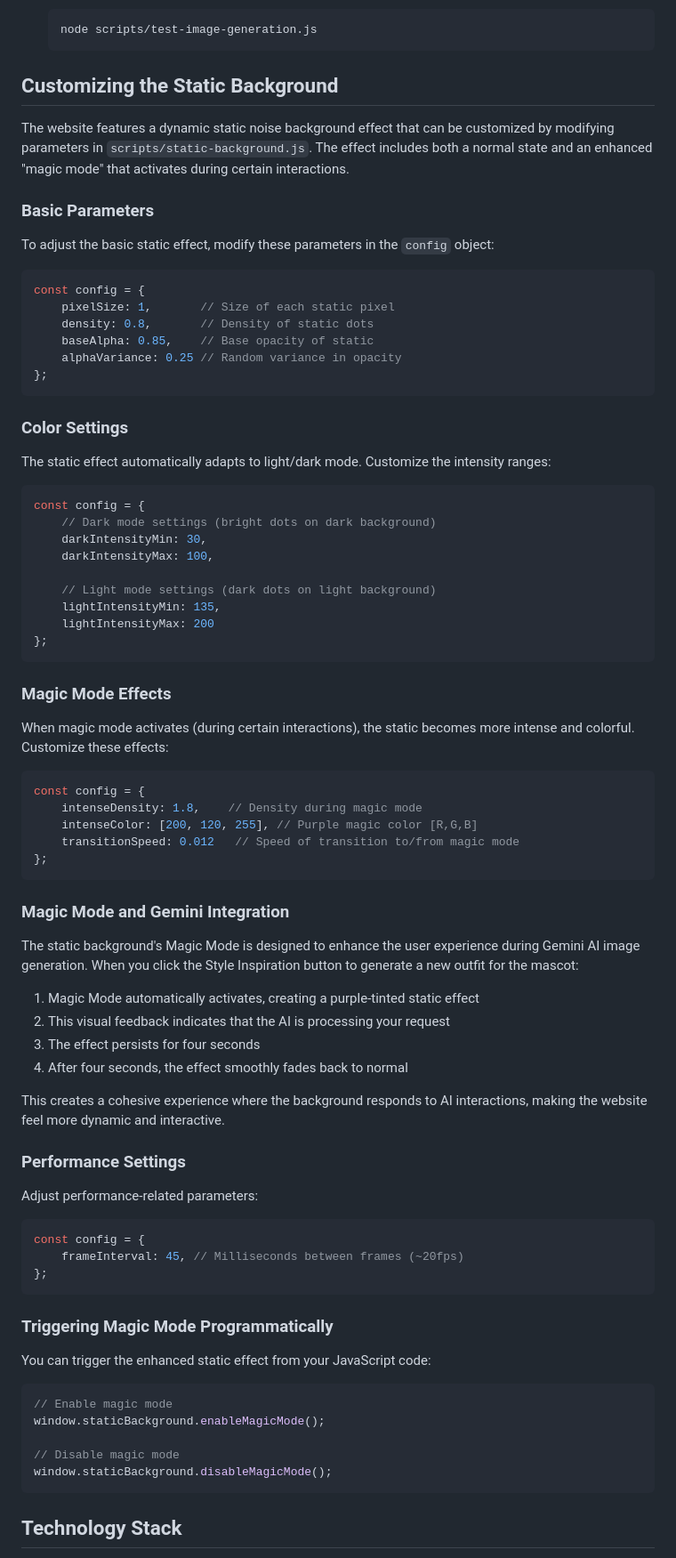
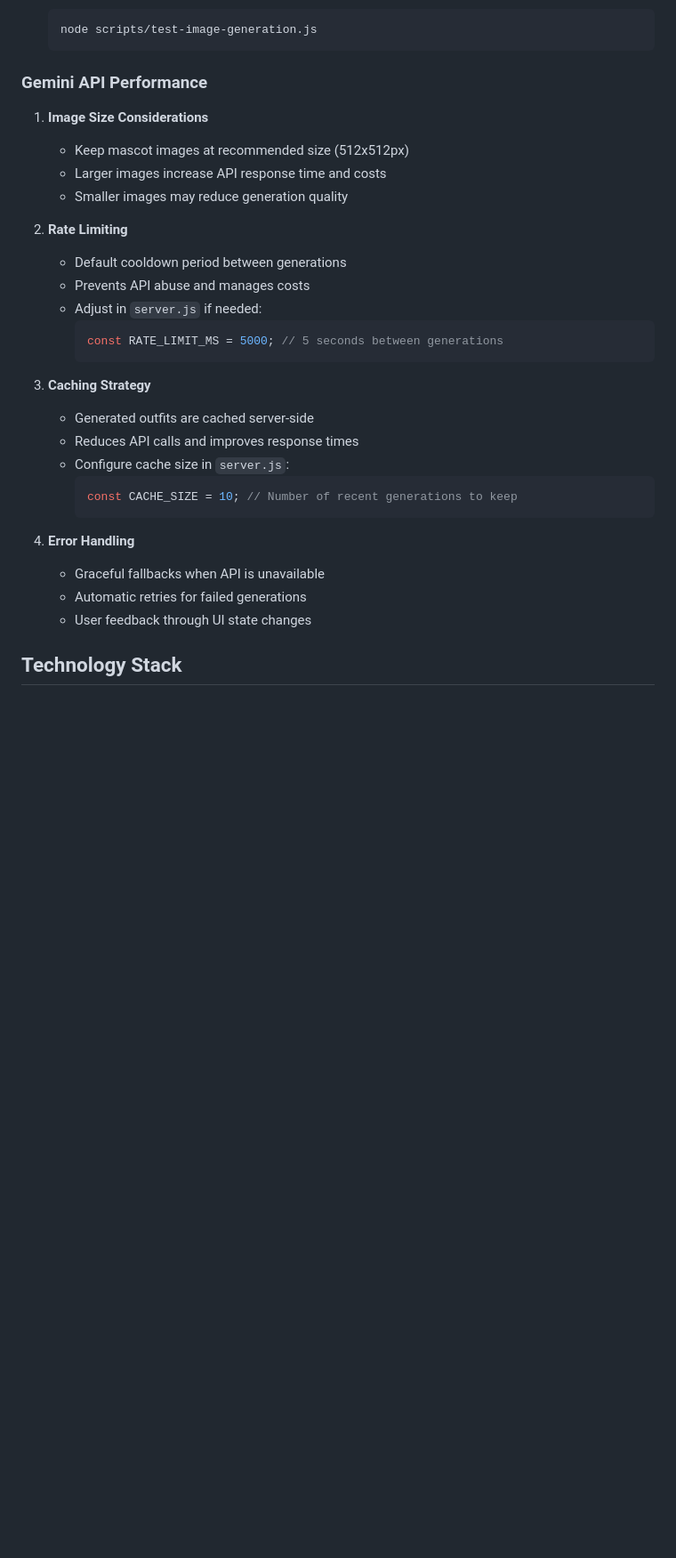
Before and after one commit to detekoi/detekoi.github.io, a Markdown page: README.md, the part around the change printed below. Shown: that part at 89% size. Drawn GitHub-style; blank space fills up the shorter version.

````diff
--- a/README.md
+++ b/README.md
@@ -91,83 +91,33 @@ To use your own mascot, you'll need to update several files:
    node scripts/test-image-generation.js
    ```
 
-## Customizing the Static Background
+### Gemini API Performance
 
-The website features a dynamic static noise background effect that can be customized by modifying parameters in `scripts/static-background.js`. The effect includes both a normal state and an enhanced "magic mode" that activates during certain interactions.
+1. **Image Size Considerations**
+   - Keep mascot images at recommended size (512x512px)
+   - Larger images increase API response time and costs
+   - Smaller images may reduce generation quality
 
-### Basic Parameters
+2. **Rate Limiting**
+   - Default cooldown period between generations
+   - Prevents API abuse and manages costs
+   - Adjust in `server.js` if needed:
+     ```javascript
+     const RATE_LIMIT_MS = 5000; // 5 seconds between generations
+     ```
 
-To adjust the basic static effect, modify these parameters in the `config` object:
+3. **Caching Strategy**
+   - Generated outfits are cached server-side
+   - Reduces API calls and improves response times
+   - Configure cache size in `server.js`:
+     ```javascript
+     const CACHE_SIZE = 10; // Number of recent generations to keep
+     ```
 
-```javascript
-const config = {
-    pixelSize: 1,       // Size of each static pixel
-    density: 0.8,       // Density of static dots
-    baseAlpha: 0.85,    // Base opacity of static
-    alphaVariance: 0.25 // Random variance in opacity
-};
-```
-
-### Color Settings
-
-The static effect automatically adapts to light/dark mode. Customize the intensity ranges:
-
-```javascript
-const config = {
-    // Dark mode settings (bright dots on dark background)
-    darkIntensityMin: 30,
-    darkIntensityMax: 100,
-
-    // Light mode settings (dark dots on light background)
-    lightIntensityMin: 135,
-    lightIntensityMax: 200
-};
-```
-
-### Magic Mode Effects
-
-When magic mode activates (during certain interactions), the static becomes more intense and colorful. Customize these effects:
-
-```javascript
-const config = {
-    intenseDensity: 1.8,    // Density during magic mode
-    intenseColor: [200, 120, 255], // Purple magic color [R,G,B]
-    transitionSpeed: 0.012   // Speed of transition to/from magic mode
-};
-```
-
-### Magic Mode and Gemini Integration
-
-The static background's Magic Mode is designed to enhance the user experience during Gemini AI image generation. When you click the Style Inspiration button to generate a new outfit for the mascot:
-
-1. Magic Mode automatically activates, creating a purple-tinted static effect
-2. This visual feedback indicates that the AI is processing your request
-3. The effect persists for four seconds
-4. After four seconds, the effect smoothly fades back to normal
-
-This creates a cohesive experience where the background responds to AI interactions, making the website feel more dynamic and interactive.
-
-### Performance Settings
-
-Adjust performance-related parameters:
-
-```javascript
-const config = {
-    frameInterval: 45, // Milliseconds between frames (~20fps)
-};
-```
-
-### Triggering Magic Mode Programmatically
-
-You can trigger the enhanced static effect from your JavaScript code:
-
-```javascript
-// Enable magic mode
-window.staticBackground.enableMagicMode();
-
-// Disable magic mode
-window.staticBackground.disableMagicMode();
-```
+4. **Error Handling**
+   - Graceful fallbacks when API is unavailable
+   - Automatic retries for failed generations
+   - User feedback through UI state changes
 
 ## Technology Stack
 
````
Also changed, not shown: other parts of README.md (+137 -3 lines), CLAUDE.md (added, +28 -0 lines).
